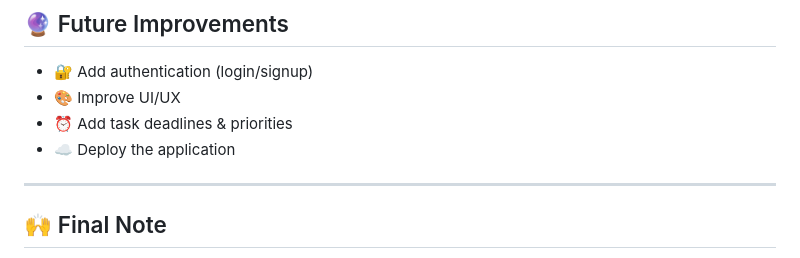
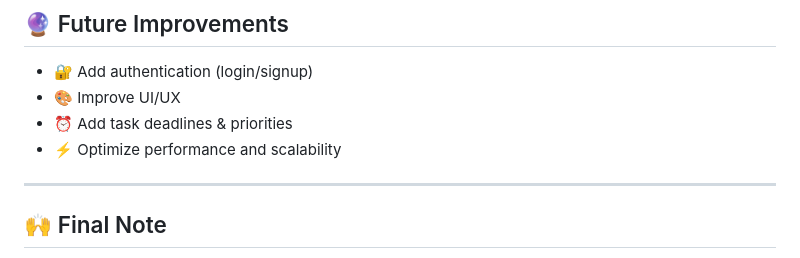
Before and after one commit to simran-bakshi/Taskify, a Markdown page: README.md, the part around the change. Drawn GitHub-style.

Commit message:
Replace deployment item with performance optimization

```diff
--- a/README.md
+++ b/README.md
@@ -121,7 +121,7 @@ Through this project, I learned:
 * 🔐 Add authentication (login/signup)
 * 🎨 Improve UI/UX
 * ⏰ Add task deadlines & priorities
-* ☁️ Deploy the application
+* ⚡ Optimize performance and scalability
 
 ---
 
```
